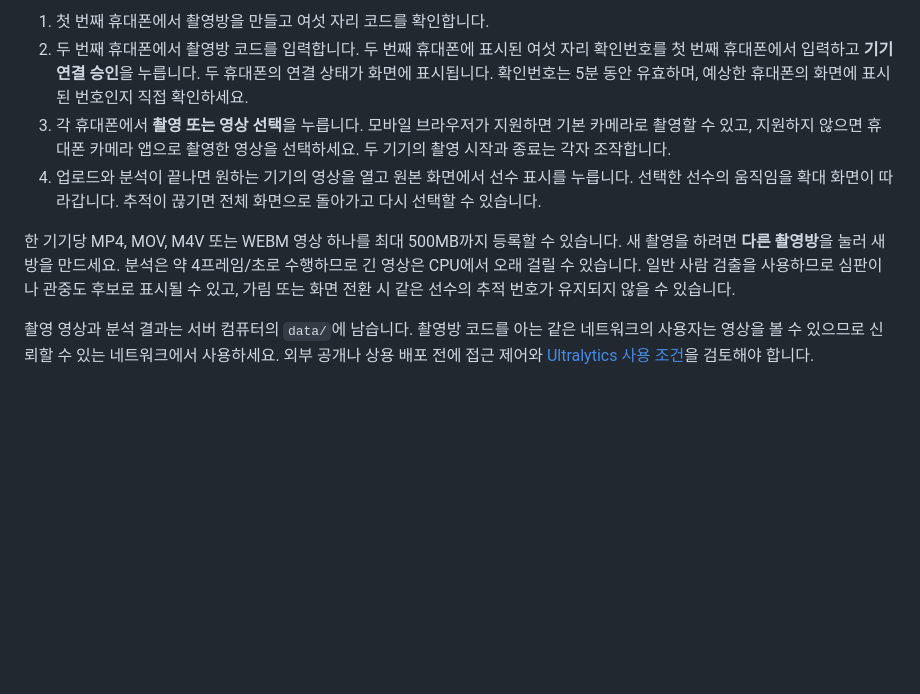
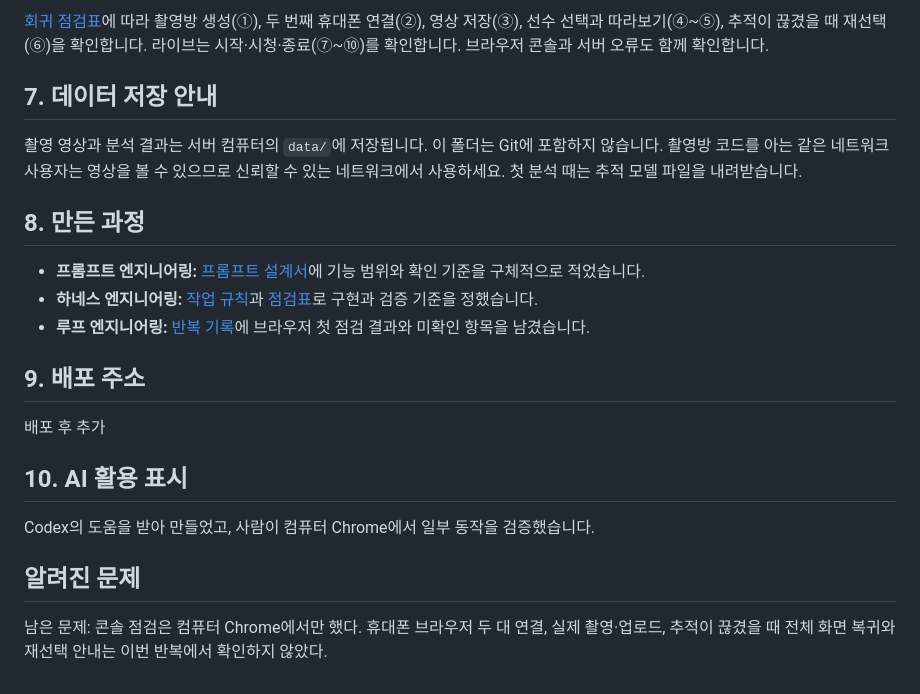
Before and after one commit to xo-rxs/FOTCUSLIVE, a Markdown page: README.md, the part around one of its changes. Rendered like a GitHub page; blank space fills up the shorter version.

```diff
--- a/README.md
+++ b/README.md
@@ -71,9 +58,24 @@ mkcert -cert-file certs/local.pem -key-file certs/local-key.pem 192.168.0.10 loc
 
-1. 첫 번째 휴대폰에서 촬영방을 만들고 여섯 자리 코드를 확인합니다.
-2. 두 번째 휴대폰에서 촬영방 코드를 입력합니다. 두 번째 휴대폰에 표시된 여섯 자리 확인번호를 첫 번째 휴대폰에서 입력하고 **기기 연결 승인**을 누릅니다. 두 휴대폰의 연결 상태가 화면에 표시됩니다. 확인번호는 5분 동안 유효하며, 예상한 휴대폰의 화면에 표시된 번호인지 직접 확인하세요.
-3. 각 휴대폰에서 **촬영 또는 영상 선택**을 누릅니다. 모바일 브라우저가 지원하면 기본 카메라로 촬영할 수 있고, 지원하지 않으면 휴대폰 카메라 앱으로 촬영한 영상을 선택하세요. 두 기기의 촬영 시작과 종료는 각자 조작합니다.
-4. 업로드와 분석이 끝나면 원하는 기기의 영상을 열고 원본 화면에서 선수 표시를 누릅니다. 선택한 선수의 움직임을 확대 화면이 따라갑니다. 추적이 끊기면 전체 화면으로 돌아가고 다시 선택할 수 있습니다.
+[회귀 점검표](docs/checklist.md)에 따라 촬영방 생성(①), 두 번째 휴대폰 연결(②), 영상 저장(③), 선수 선택과 따라보기(④~⑤), 추적이 끊겼을 때 재선택(⑥)을 확인합니다. 라이브는 시작·시청·종료(⑦~⑩)를 확인합니다. 브라우저 콘솔과 서버 오류도 함께 확인합니다.
 
-한 기기당 MP4, MOV, M4V 또는 WEBM 영상 하나를 최대 500MB까지 등록할 수 있습니다. 새 촬영을 하려면 **다른 촬영방**을 눌러 새 방을 만드세요. 분석은 약 4프레임/초로 수행하므로 긴 영상은 CPU에서 오래 걸릴 수 있습니다. 일반 사람 검출을 사용하므로 심판이나 관중도 후보로 표시될 수 있고, 가림 또는 화면 전환 시 같은 선수의 추적 번호가 유지되지 않을 수 있습니다.
+## 7. 데이터 저장 안내
 
-촬영 영상과 분석 결과는 서버 컴퓨터의 `data/`에 남습니다. 촬영방 코드를 아는 같은 네트워크의 사용자는 영상을 볼 수 있으므로 신뢰할 수 있는 네트워크에서 사용하세요. 외부 공개나 상용 배포 전에 접근 제어와 [Ultralytics 사용 조건](https://www.ultralytics.com/license)을 검토해야 합니다.
+촬영 영상과 분석 결과는 서버 컴퓨터의 `data/`에 저장됩니다. 이 폴더는 Git에 포함하지 않습니다. 촬영방 코드를 아는 같은 네트워크 사용자는 영상을 볼 수 있으므로 신뢰할 수 있는 네트워크에서 사용하세요. 첫 분석 때는 추적 모델 파일을 내려받습니다.
+
+## 8. 만든 과정
+
+- **프롬프트 엔지니어링:** [프롬프트 설계서](docs/prompt.md)에 기능 범위와 확인 기준을 구체적으로 적었습니다.
+- **하네스 엔지니어링:** [작업 규칙](AGENTS.md)과 [점검표](docs/checklist.md)로 구현과 검증 기준을 정했습니다.
+- **루프 엔지니어링:** [반복 기록](docs/loop-log.md)에 브라우저 첫 점검 결과와 미확인 항목을 남겼습니다.
+
+## 9. 배포 주소
+
+배포 후 추가
+
+## 10. AI 활용 표시
+
+Codex의 도움을 받아 만들었고, 사람이 컴퓨터 Chrome에서 일부 동작을 검증했습니다.
+
+## 알려진 문제
+
+남은 문제: 콘솔 점검은 컴퓨터 Chrome에서만 했다. 휴대폰 브라우저 두 대 연결, 실제 촬영·업로드, 추적이 끊겼을 때 전체 화면 복귀와 재선택 안내는 이번 반복에서 확인하지 않았다.
```
Also changed, not shown: other parts of README.md (+21 -34 lines), docs/checklist.md (+8 -0 lines).
